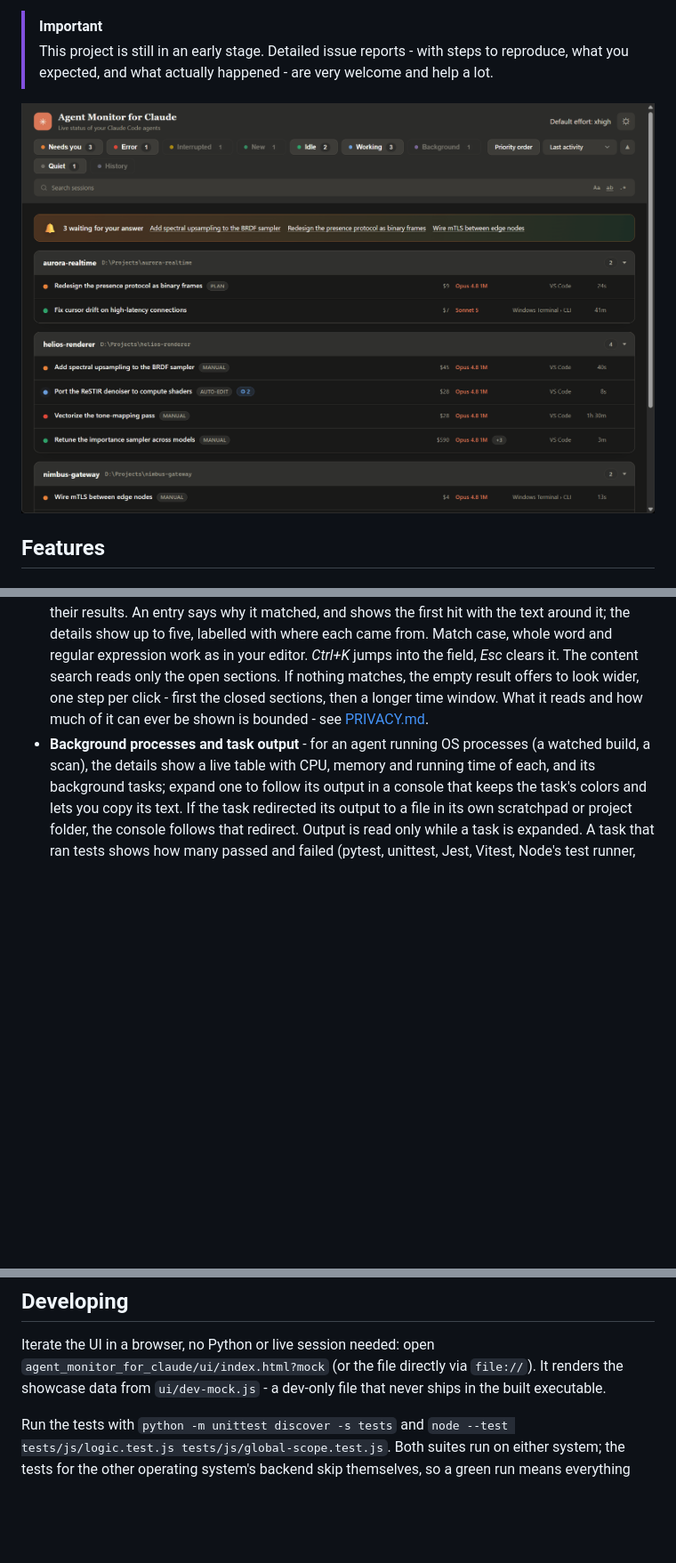
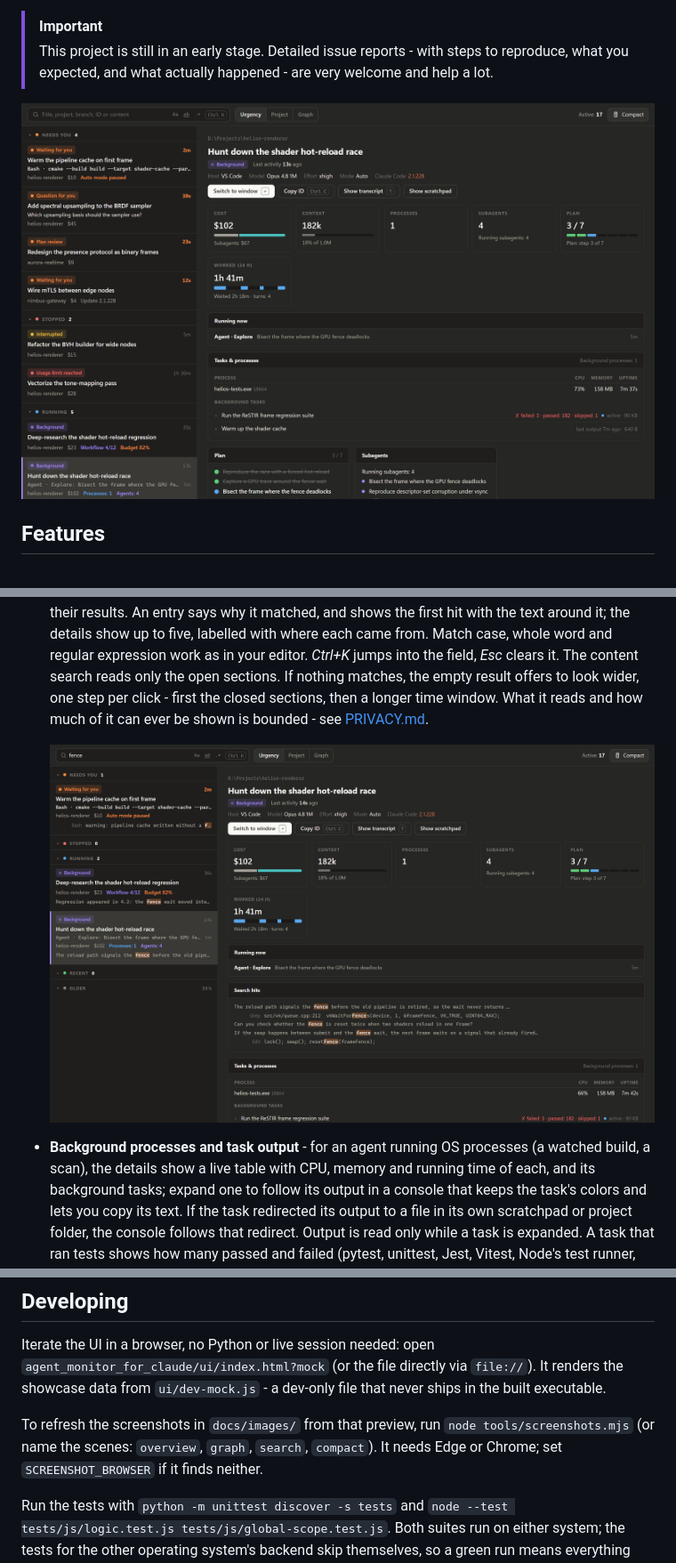
Before and after one commit to jens-duttke/agent-monitor-for-claude, a Markdown page: README.md, 3 parts joined by grey strips. Shown at 89% size. GitHub-like rendering; pictures changed too: docs/images/overview.png (added), docs/images/search.png (added), screenshot.png (deleted); blank space fills up the shorter version.

```diff
--- a/README.md
+++ b/README.md
@@ -7,7 +7,7 @@ If you run many Claude Code agents across several projects, you cannot tell from
 > [!IMPORTANT]
 > This project is still in an early stage. Detailed issue reports - with steps to reproduce, what you expected, and what actually happened - are very welcome and help a lot.
 
-![The Agent Monitor window listing running Claude Code agents grouped by project, each showing its live status, estimated cost, model, host, and time since last activity](screenshot.png)
+![The Agent Monitor window: running Claude Code agents sorted into Needs you, Stopped and Running, each with its status, what it is doing and its cost; beside the list, the details of the selected agent with its cost, context, processes, subagents, plan, worked time and background tasks](docs/images/overview.png)
 
 ## Features
 
@@ -22,6 +22,9 @@ If you run many Claude Code agents across several projects, you cannot tell from
 - **What it is doing, in one line** - under its title, every entry says what the agent waits on (the command a permission prompt is about, the question it asks, the plan to review), what it runs right now with a running clock, or the first line of its last answer. The details show the full command, the question with its answers, the plan text, or the whole last answer.
 - **The two facts that matter, on every entry** - next to the cost, an entry names up to two of: running processes, subagents or a workflow's progress, a context from 80% full, a budget from 80% spent, a lapsed prompt cache your next prompt pays for (from $1), Auto mode put on hold after three blocked calls, a newer Claude Code a restart would bring, failing hooks, and queued prompts.
 - **Search** - one field finds sessions by title, project, branch or the start of a session ID as you type, and by what their transcripts contain a moment later: message text, reasoning, tool calls and their results. An entry says why it matched, and shows the first hit with the text around it; the details show up to five, labelled with where each came from. Match case, whole word and regular expression work as in your editor. *Ctrl+K* jumps into the field, *Esc* clears it. The content search reads only the open sections. If nothing matches, the empty result offers to look wider, one step per click - first the closed sections, then a longer time window. What it reads and how much of it can ever be shown is bounded - see [PRIVACY.md](PRIVACY.md).
+
+  ![A content search for "fence": the list narrowed to the matching agents, each with its first hit, and the details of the selected agent listing up to five hits with the text around them](docs/images/search.png)
+
 - **Background processes and task output** - for an agent running OS processes (a watched build, a scan), the details show a live table with CPU, memory and running time of each, and its background tasks; expand one to follow its output in a console that keeps the task's colors and lets you copy its text. If the task redirected its output to a file in its own scratchpad or project folder, the console follows that redirect. Output is read only while a task is expanded. A task that ran tests shows how many passed and failed (pytest, unittest, Jest, Vitest, Node's test runner, cargo and go test). For a Windows agent whose tools run through WSL, the table adds the shared WSL2 virtual machine's CPU and memory - a machine-wide figure, since that VM is where the Linux work runs.
 - **Uncommitted changes** - for the selected agent, the details list the files in its working directory (or its worktree) that are not committed yet, with the lines each adds and removes, how far the branch is ahead of or behind its upstream, and how many of the files the agent itself edited are still uncommitted. This needs `git` on your `PATH`.
 - **Connection graph** - the *Graph* grouping draws the running agents with every subagent they started, grouped under their workflow, each background process under the process that started it, the tools and MCP servers each of them called (for what you select), and the messages between agents and sessions - over a time window you choose, from an hour to everything. Click an agent, a subagent, a process or a tool to see it in the details: a subagent's whole task, its result and every tool call with its request and result, a process's live CPU, memory and uptime; a subagent's tool shows that tool's calls. Dots move along a connection while a subagent runs or a message was just sent; drag the graph to pan it, and fold a session's subtree away with its arrow. Replies, plans and tasks can be shown formatted (Markdown) or as written.
@@ -146,6 +155,10 @@ Iterate the UI in a browser, no Python or live session needed: open
 It renders the showcase data from `ui/dev-mock.js` - a dev-only file that never
 ships in the built executable.
 
+To refresh the screenshots in `docs/images/` from that preview, run
+`node tools/screenshots.mjs` (or name the scenes: `overview`, `graph`, `search`,
+`compact`). It needs Edge or Chrome; set `SCREENSHOT_BROWSER` if it finds neither.
+
 Run the tests with `python -m unittest discover -s tests` and
 `node --test tests/js/logic.test.js tests/js/global-scope.test.js`. Both suites
 run on either system; the tests for the other operating system's backend skip
```
Also changed, not shown: other parts of README.md (+6 -0 lines), .claude/CLAUDE.md (+2 -1 lines), docs/images/compact.png (added), docs/images/graph.png (added), 4 other files.
